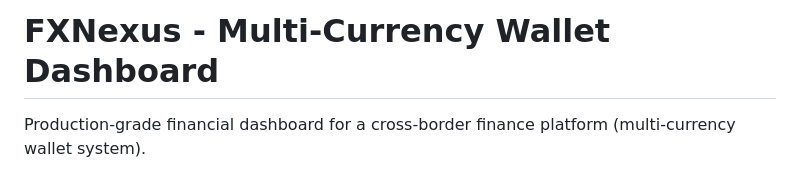
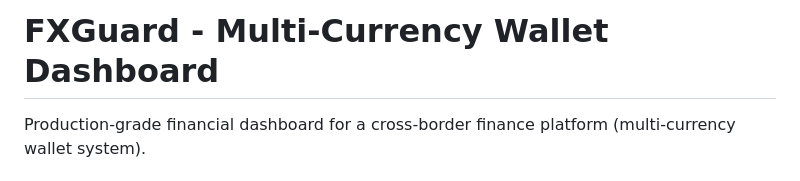
Before and after one commit to OlunladeMuiz/FXGuard, a Markdown page: README.md, the part around the change. Drawn GitHub-style.

```diff
--- a/README.md
+++ b/README.md
@@ -1,4 +1,4 @@
-# FXNexus - Multi-Currency Wallet Dashboard
+# FXGuard - Multi-Currency Wallet Dashboard
 
 Production-grade financial dashboard for a cross-border finance platform (multi-currency wallet system).
 
```
